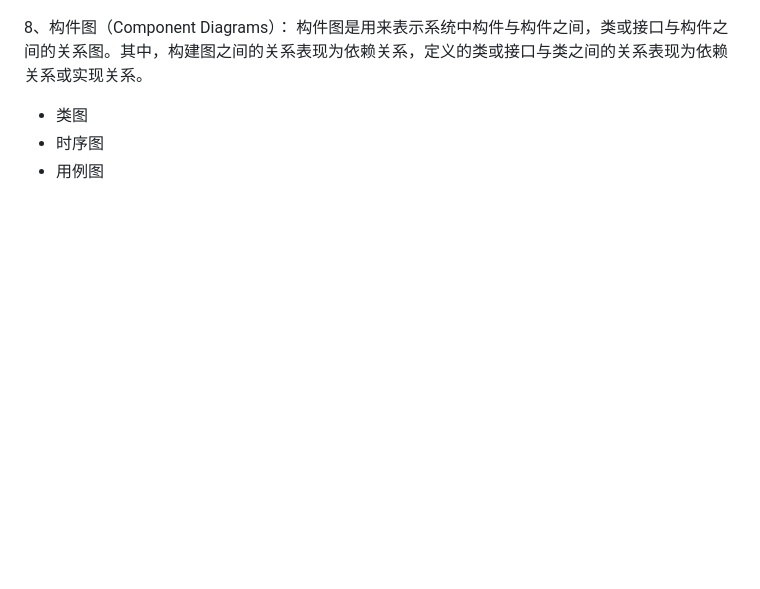
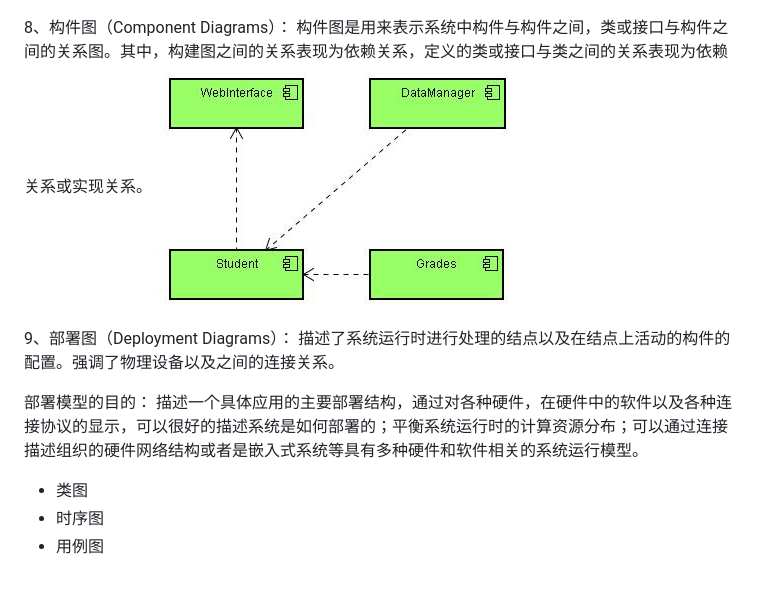
Before and after one commit to yangrongkai/develop-workflow, a Markdown page: gong-ju/umltu.md, the part around the change. Drawn GitHub-style; pictures changed too: assets/component_diagrams.jpg (added); blank space fills up the shorter version.

Commit message:
Updates gong-ju/umltu.md
Auto commit by GitBook Editor

```diff
--- a/gong-ju/umltu.md
+++ b/gong-ju/umltu.md
@@ -121,8 +121,13 @@ UML（Unified Modeling Language）是一种统一建模语言，为面向对象
 
 8、构件图（Component Diagrams）：
 构件图是用来表示系统中构件与构件之间，类或接口与构件之间的关系图。其中，构建图之间的关系表现为依赖关系，定义的类或接口与类之间的关系表现为依赖关系或实现关系。
+![](/assets/component_diagrams.jpg)
 
+9、部署图（Deployment Diagrams）：
+描述了系统运行时进行处理的结点以及在结点上活动的构件的配置。强调了物理设备以及之间的连接关系。
 
+部署模型的目的：
+描述一个具体应用的主要部署结构，通过对各种硬件，在硬件中的软件以及各种连接协议的显示，可以很好的描述系统是如何部署的；平衡系统运行时的计算资源分布；可以通过连接描述组织的硬件网络结构或者是嵌入式系统等具有多种硬件和软件相关的系统运行模型。
 
 
 
```
